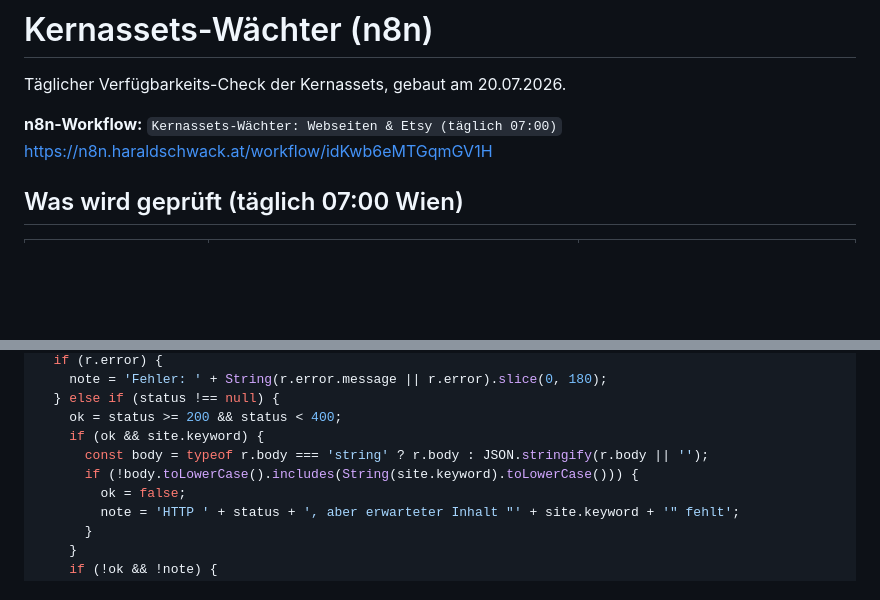
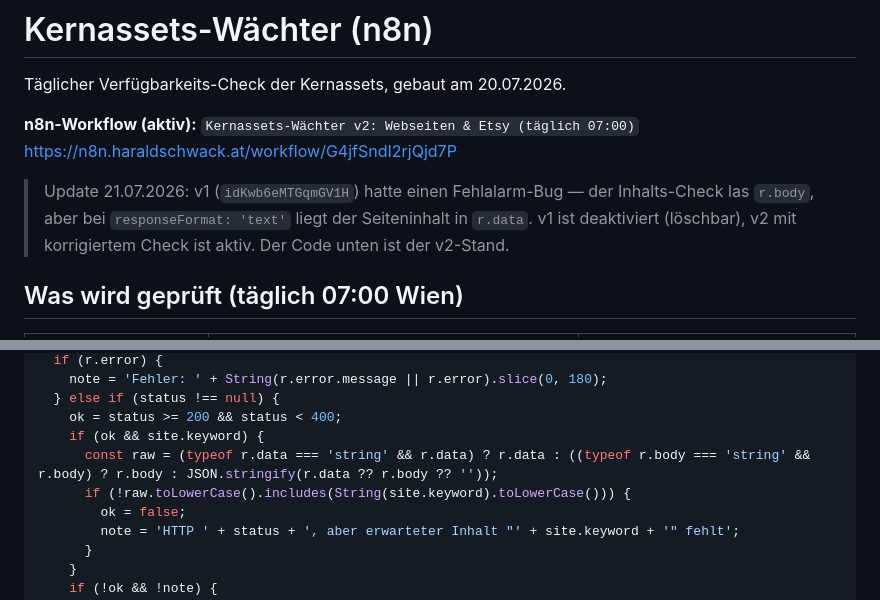
Before and after one commit to vibe-collector/apps, a Markdown page: monitoring/kernassets-waechter.md, 2 parts joined by grey strips. Drawn GitHub-style; blank space fills up the shorter version.

```diff
--- a/monitoring/kernassets-waechter.md
+++ b/monitoring/kernassets-waechter.md
@@ -2,8 +2,13 @@
 
 Täglicher Verfügbarkeits-Check der Kernassets, gebaut am 20.07.2026.
 
-**n8n-Workflow:** `Kernassets-Wächter: Webseiten & Etsy (täglich 07:00)`
-https://n8n.haraldschwack.at/workflow/idKwb6eMTGqmGV1H
+**n8n-Workflow (aktiv):** `Kernassets-Wächter v2: Webseiten & Etsy (täglich 07:00)`
+https://n8n.haraldschwack.at/workflow/G4jfSndI2rjQjd7P
+
+> Update 21.07.2026: v1 (`idKwb6eMTGqmGV1H`) hatte einen Fehlalarm-Bug —
+> der Inhalts-Check las `r.body`, aber bei `responseFormat: 'text'` liegt
+> der Seiteninhalt in `r.data`. v1 ist deaktiviert (löschbar), v2 mit
+> korrigiertem Check ist aktiv. Der Code unten ist der v2-Stand.
 
 ## Was wird geprüft (täglich 07:00 Wien)
 
@@ -156,8 +161,8 @@ for (let i = 0; i < sites.length; i++) {
   } else if (status !== null) {
     ok = status >= 200 && status < 400;
     if (ok && site.keyword) {
-      const body = typeof r.body === 'string' ? r.body : JSON.stringify(r.body || '');
-      if (!body.toLowerCase().includes(String(site.keyword).toLowerCase())) {
+      const raw = (typeof r.data === 'string' && r.data) ? r.data : ((typeof r.body === 'string' && r.body) ? r.body : JSON.stringify(r.data ?? r.body ?? ''));
+      if (!raw.toLowerCase().includes(String(site.keyword).toLowerCase())) {
         ok = false;
         note = 'HTTP ' + status + ', aber erwarteter Inhalt "' + site.keyword + '" fehlt';
       }
```
Also changed, not shown: monitoring/system-watchdog.md (+6 -3 lines).
